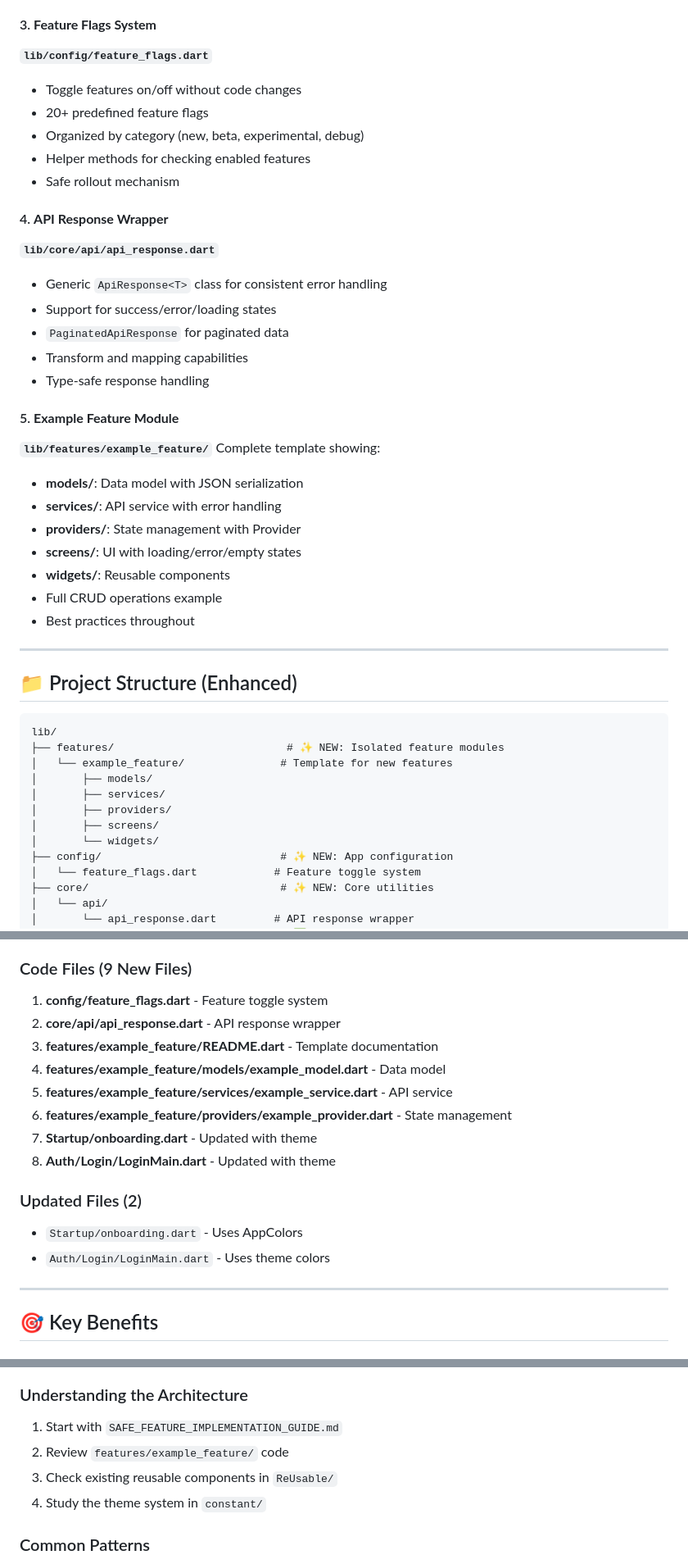
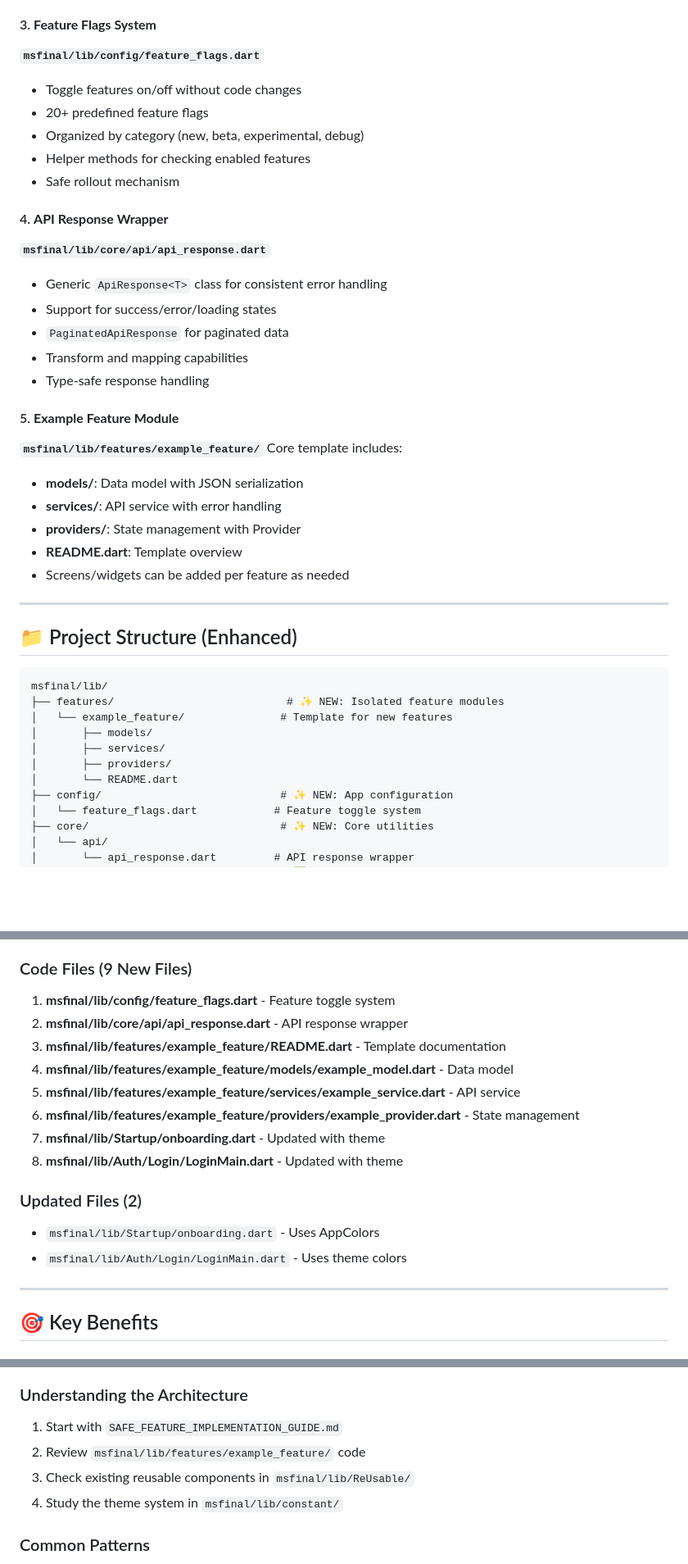
Before and after one commit to marriagestationpvtltd-lang/newapksocketio, a Markdown page: IMPLEMENTATION_COMPLETE.md, 3 parts joined by grey strips. Shown at 82% size. Drawn GitHub-style; blank space fills up the shorter version.

Commit message:
Align documentation with repo structure
Agent-Logs-Url: https://github.com/marriagestationpvtltd-lang/newapksocketio/sessions/15394885-1604-44d8-9690-f8bb2f7299d1

Co-authored-by: marriagestationpvtltd-lang <254104945+marriagestationpvtltd-lang@users.noreply.github.com>

````diff
--- a/IMPLEMENTATION_COMPLETE.md
+++ b/IMPLEMENTATION_COMPLETE.md
@@ -23,7 +23,7 @@ Created comprehensive architecture for adding new features without breaking exis
 - Common pitfalls and solutions
 
 #### 3. **Feature Flags System**
-**`lib/config/feature_flags.dart`**
+**`msfinal/lib/config/feature_flags.dart`**
 - Toggle features on/off without code changes
 - 20+ predefined feature flags
 - Organized by category (new, beta, experimental, debug)
@@ -31,7 +31,7 @@ Created comprehensive architecture for adding new features without breaking exis
 - Safe rollout mechanism
 
 #### 4. **API Response Wrapper**
-**`lib/core/api/api_response.dart`**
+**`msfinal/lib/core/api/api_response.dart`**
 - Generic `ApiResponse<T>` class for consistent error handling
 - Support for success/error/loading states
 - `PaginatedApiResponse` for paginated data
@@ -39,29 +39,26 @@ Created comprehensive architecture for adding new features without breaking exis
 - Type-safe response handling
 
 #### 5. **Example Feature Module**
-**`lib/features/example_feature/`**
-Complete template showing:
+**`msfinal/lib/features/example_feature/`**
+Core template includes:
 - **models/**: Data model with JSON serialization
 - **services/**: API service with error handling
 - **providers/**: State management with Provider
-- **screens/**: UI with loading/error/empty states
-- **widgets/**: Reusable components
-- Full CRUD operations example
-- Best practices throughout
+- **README.dart**: Template overview
+- Screens/widgets can be added per feature as needed
 
 ---
 
 ## 📁 Project Structure (Enhanced)
 
 ```
-lib/
+msfinal/lib/
 ├── features/                           # ✨ NEW: Isolated feature modules
 │   └── example_feature/               # Template for new features
 │       ├── models/
 │       ├── services/
 │       ├── providers/
-│       ├── screens/
-│       └── widgets/
+│       └── README.dart
 ├── config/                            # ✨ NEW: App configuration
 │   └── feature_flags.dart            # Feature toggle system
 ├── core/                              # ✨ NEW: Core utilities
@@ -168,18 +165,18 @@ See **SAFE_FEATURE_IMPLEMENTATION_GUIDE.md** for complete guidance.
 
 ### Code Files (9 New Files)
 
-1. **config/feature_flags.dart** - Feature toggle system
-2. **core/api/api_response.dart** - API response wrapper
-3. **features/example_feature/README.dart** - Template documentation
-4. **features/example_feature/models/example_model.dart** - Data model
-5. **features/example_feature/services/example_service.dart** - API service
-6. **features/example_feature/providers/example_provider.dart** - State management
-7. **Startup/onboarding.dart** - Updated with theme
-8. **Auth/Login/LoginMain.dart** - Updated with theme
+1. **msfinal/lib/config/feature_flags.dart** - Feature toggle system
+2. **msfinal/lib/core/api/api_response.dart** - API response wrapper
+3. **msfinal/lib/features/example_feature/README.dart** - Template documentation
+4. **msfinal/lib/features/example_feature/models/example_model.dart** - Data model
+5. **msfinal/lib/features/example_feature/services/example_service.dart** - API service
+6. **msfinal/lib/features/example_feature/providers/example_provider.dart** - State management
+7. **msfinal/lib/Startup/onboarding.dart** - Updated with theme
+8. **msfinal/lib/Auth/Login/LoginMain.dart** - Updated with theme
 
 ### Updated Files (2)
-- `Startup/onboarding.dart` - Uses AppColors
-- `Auth/Login/LoginMain.dart` - Uses theme colors
+- `msfinal/lib/Startup/onboarding.dart` - Uses AppColors
+- `msfinal/lib/Auth/Login/LoginMain.dart` - Uses theme colors
 
 ---
 
@@ -449,9 +446,9 @@ flutter build appbundle --release
 
 ### Understanding the Architecture
 1. Start with `SAFE_FEATURE_IMPLEMENTATION_GUIDE.md`
-2. Review `features/example_feature/` code
-3. Check existing reusable components in `ReUsable/`
-4. Study the theme system in `constant/`
+2. Review `msfinal/lib/features/example_feature/` code
+3. Check existing reusable components in `msfinal/lib/ReUsable/`
+4. Study the theme system in `msfinal/lib/constant/`
 
 ### Common Patterns
 - **State Management:** Provider pattern with ChangeNotifier
````
Also changed, not shown: other parts of IMPLEMENTATION_COMPLETE.md (+8 -8 lines), QUICK_REFERENCE.md (+2 -0 lines), README.md (+20 -14 lines).
